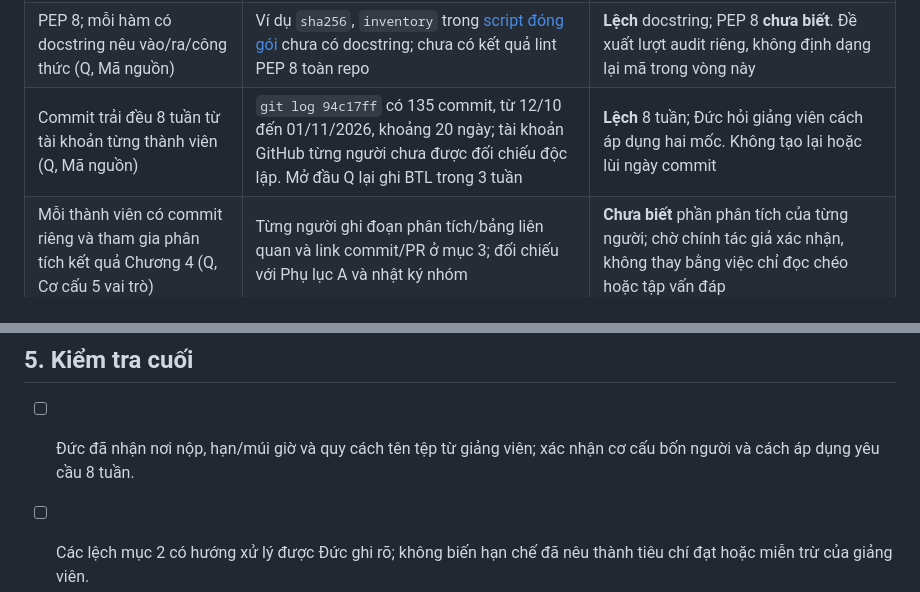
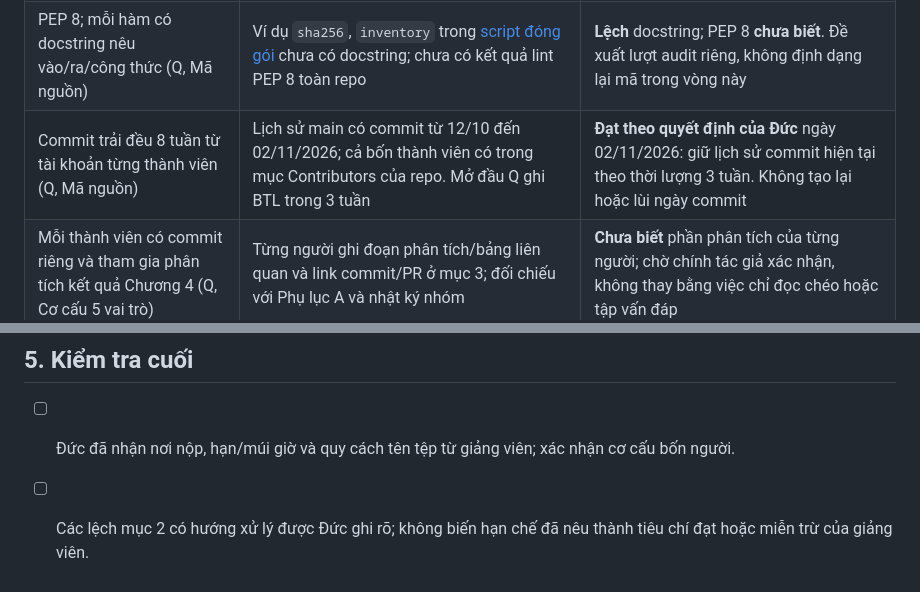
Before and after one commit to Duckcy-Bui/nasa24-crater-stem, a Markdown page: docs/S3-16_BAN_GIAO.md, 2 parts joined by grey strips. Drawn GitHub-style.

Commit message:
S3-16: ghi quyết định giữ lịch sử commit hiện tại cho yêu cầu 8 tuần

```diff
--- a/docs/S3-16_BAN_GIAO.md
+++ b/docs/S3-16_BAN_GIAO.md
@@ -51,7 +51,7 @@ Mốc triển khai do trưởng nhóm xác nhận trước đó: `c466c2d` ngày
 | `src/`, `data/`, `results/`, `notebooks/` nếu có, README, requirements (Q, Mã nguồn) | Có `src/`, `data/`, `README.md`, `requirements.txt`. Kết quả ở `docs/evidence/` và `outputs/`, chưa có `results/` tracked. Không có notebook tracked nên `notebooks/` chưa áp dụng | **Lệch** tên/vị trí kết quả; đề xuất giảng viên chấp nhận bảng ánh xạ, hoặc mở lượt chuyển cấu trúc riêng. Không tạo thư mục rỗng để coi là đạt |
 | Một lệnh tái tạo **toàn bộ bảng kết quả Chương 4**, seed cố định (Q, Mã nguồn) | [README, S3-10](../README.md) và [runner](../scripts/reproduce_s310.py) cố định seed 0; danh mục và đầu ra từng bảng ở dưới | **Đạt** nguồn/đầu ra cho Bảng 4.5–4.6; **chưa biết** mức bao phủ bản cuối khi chủ Chương 4 chốt bảng lịch sử 4.4 và kết quả E1–E3. Không dùng bảng mô tả/thiết kế để kết luận thiếu bảng kết quả |
 | PEP 8; mỗi hàm có docstring nêu vào/ra/công thức (Q, Mã nguồn) | Ví dụ `sha256`, `inventory` trong [script đóng gói](../scripts/package_s316.py) chưa có docstring; chưa có kết quả lint PEP 8 toàn repo | **Lệch** docstring; PEP 8 **chưa biết**. Đề xuất lượt audit riêng, không định dạng lại mã trong vòng này |
-| Commit trải đều 8 tuần từ tài khoản từng thành viên (Q, Mã nguồn) | `git log 94c17ff` có 135 commit, từ 12/10 đến 01/11/2026, khoảng 20 ngày; tài khoản GitHub từng người chưa được đối chiếu độc lập. Mở đầu Q lại ghi BTL trong 3 tuần | **Lệch** 8 tuần; Đức hỏi giảng viên cách áp dụng hai mốc. Không tạo lại hoặc lùi ngày commit |
+| Commit trải đều 8 tuần từ tài khoản từng thành viên (Q, Mã nguồn) | Lịch sử main có commit từ 12/10 đến 02/11/2026; cả bốn thành viên có trong mục Contributors của repo. Mở đầu Q ghi BTL trong 3 tuần | **Đạt theo quyết định của Đức** ngày 02/11/2026: giữ lịch sử commit hiện tại theo thời lượng 3 tuần. Không tạo lại hoặc lùi ngày commit |
 | Mỗi thành viên có commit riêng và tham gia phân tích kết quả Chương 4 (Q, Cơ cấu 5 vai trò) | Từng người ghi đoạn phân tích/bảng liên quan và link commit/PR ở mục 3; đối chiếu với Phụ lục A và nhật ký nhóm | **Chưa biết** phần phân tích của từng người; chờ chính tác giả xác nhận, không thay bằng việc chỉ đọc chéo hoặc tập vấn đáp |
 | Ghi nguồn mã, hình, dữ liệu trong mã và báo cáo (Q, Liêm chính) | [Nguồn dữ liệu](S1-06_HUONG_DAN_DU_LIEU.md), [bib](bao_cao/tai_lieu.bib), nguồn thẻ khoa học; cần rà toàn bộ bản cuối | **Chưa biết** mức bao phủ đầy đủ; từng chủ phần xác nhận |
 | Phụ lục “Sử dụng công cụ AI”: tên công cụ, phần dùng, cách kiểm; tự giải thích mã (Q, Liêm chính) | [Phụ lục D](bao_cao/07_phu_luc.md) có dòng Đức, ba người còn ô chờ; cần khai đúng phạm vi thực tế | **Lệch** khai báo chưa đủ. Các thành viên tự hoàn thiện và chuẩn bị giải thích mã |
@@ -158,7 +158,7 @@ Manifest schema `s316-package-2` ghi số dấu chờ, sản phẩm còn thiếu
 
 ## 5. Kiểm tra cuối
 
-- [ ] Đức đã nhận nơi nộp, hạn/múi giờ và quy cách tên tệp từ giảng viên; xác nhận cơ cấu bốn người và cách áp dụng yêu cầu 8 tuần.
+- [ ] Đức đã nhận nơi nộp, hạn/múi giờ và quy cách tên tệp từ giảng viên; xác nhận cơ cấu bốn người.
 - [ ] Các lệch mục 2 có hướng xử lý được Đức ghi rõ; không biến hạn chế đã nêu thành tiêu chí đạt hoặc miễn trừ của giảng viên.
 - [ ] Mã/config/bundle và báo cáo cùng SHA đã chốt; phần đánh giá bị ảnh hưởng bởi thay đổi đã kiểm lại.
 - [ ] PDF cuối 30–60 trang, mở được và được người phụ trách báo cáo kiểm chương/lề/định dạng; DOCX kèm theo; hết dấu chờ chưa giải quyết, các tác giả xác nhận bản sau rút gọn và bằng chứng từng người tham gia phân tích kết quả Chương 4.
```
